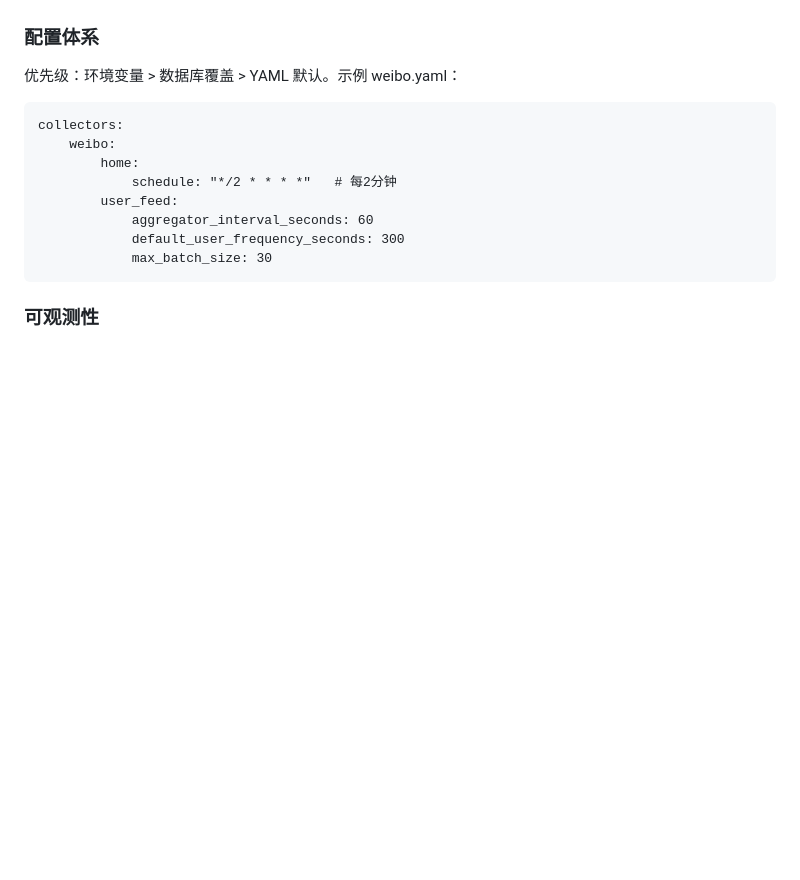
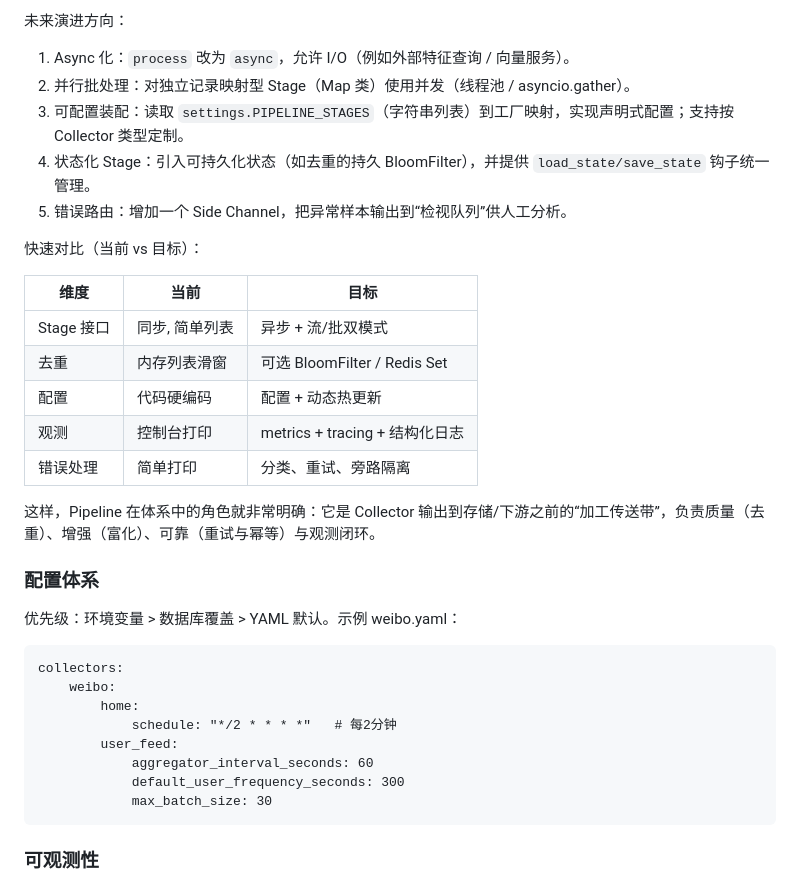
Before and after one commit to maxiee/ray_info_2025, a Markdown page: README.md, the part around one of its changes. Drawn GitHub-style; blank space fills up the shorter version.

Commit message:
完善 Pipeline 设计文档，增加可组合处理链的详细说明及核心类的定义

```diff
--- a/README.md
+++ b/README.md
@@ -190,3 +267,22 @@ Pipeline 可配置（settings.PIPELINE_STAGES = ["dedup", "enrich", "persist"]
+未来演进方向：
+
+1. Async 化：`process` 改为 `async`，允许 I/O（例如外部特征查询 / 向量服务）。
+2. 并行批处理：对独立记录映射型 Stage（Map 类）使用并发（线程池 / asyncio.gather）。
+3. 可配置装配：读取 `settings.PIPELINE_STAGES`（字符串列表）到工厂映射，实现声明式配置；支持按 Collector 类型定制。
+4. 状态化 Stage：引入可持久化状态（如去重的持久 BloomFilter），并提供 `load_state/save_state` 钩子统一管理。
+5. 错误路由：增加一个 Side Channel，把异常样本输出到“检视队列”供人工分析。
+
+快速对比（当前 vs 目标）：
+
+| 维度 | 当前 | 目标 |
+|------|------|------|
+| Stage 接口 | 同步, 简单列表 | 异步 + 流/批双模式 |
+| 去重 | 内存列表滑窗 | 可选 BloomFilter / Redis Set |
+| 配置 | 代码硬编码 | 配置 + 动态热更新 |
+| 观测 | 控制台打印 | metrics + tracing + 结构化日志 |
+| 错误处理 | 简单打印 | 分类、重试、旁路隔离 |
+
+这样，Pipeline 在体系中的角色就非常明确：它是 Collector 输出到存储/下游之前的“加工传送带”，负责质量（去重）、增强（富化）、可靠（重试与幂等）与观测闭环。
 
 ### 配置体系
 
```
Also changed, not shown: other parts of README.md (+77 -0 lines).
